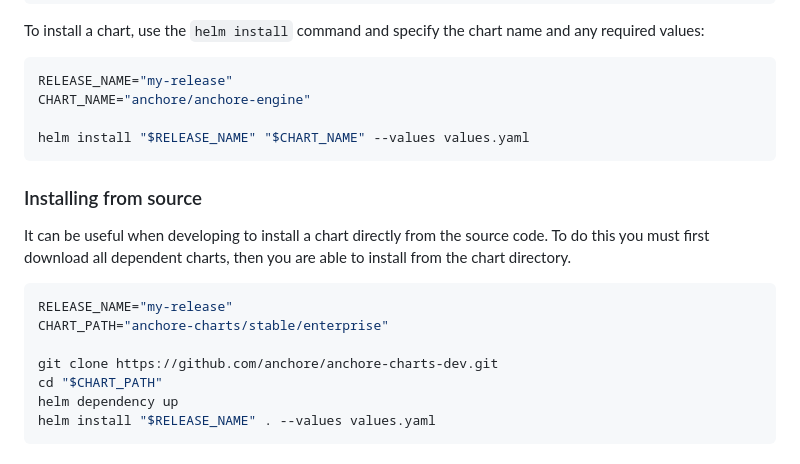
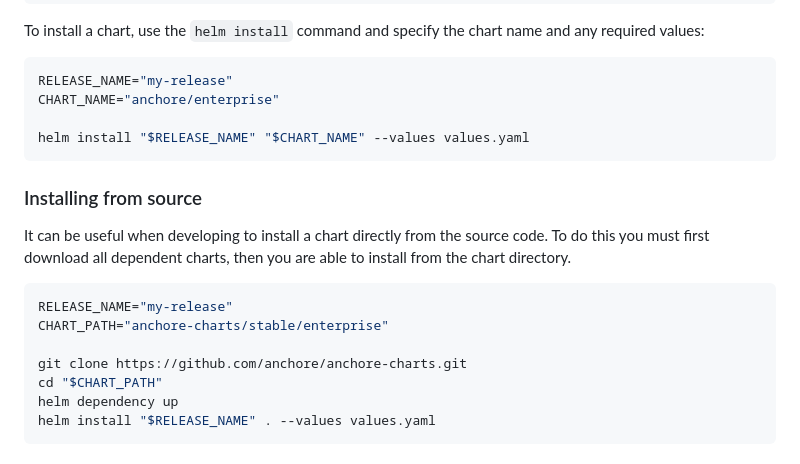
Before and after one commit to anchore/anchore-charts, a Markdown page: README.md, the part around the change. Drawn GitHub-style.

Commit message:
fix chart name in global readme
Signed-off-by: Brady Todhunter <bradyt@anchore.com>

````diff
--- a/README.md
+++ b/README.md
@@ -26,7 +26,7 @@ To install a chart, use the `helm install` command and specify the chart name an
 
 ```bash
 RELEASE_NAME="my-release"
-CHART_NAME="anchore/anchore-engine"
+CHART_NAME="anchore/enterprise"
 
 helm install "$RELEASE_NAME" "$CHART_NAME" --values values.yaml
 ```
@@ -39,7 +39,7 @@ It can be useful when developing to install a chart directly from the source cod
 RELEASE_NAME="my-release"
 CHART_PATH="anchore-charts/stable/enterprise"
 
-git clone https://github.com/anchore/anchore-charts-dev.git
+git clone https://github.com/anchore/anchore-charts.git
 cd "$CHART_PATH"
 helm dependency up
 helm install "$RELEASE_NAME" . --values values.yaml
````
